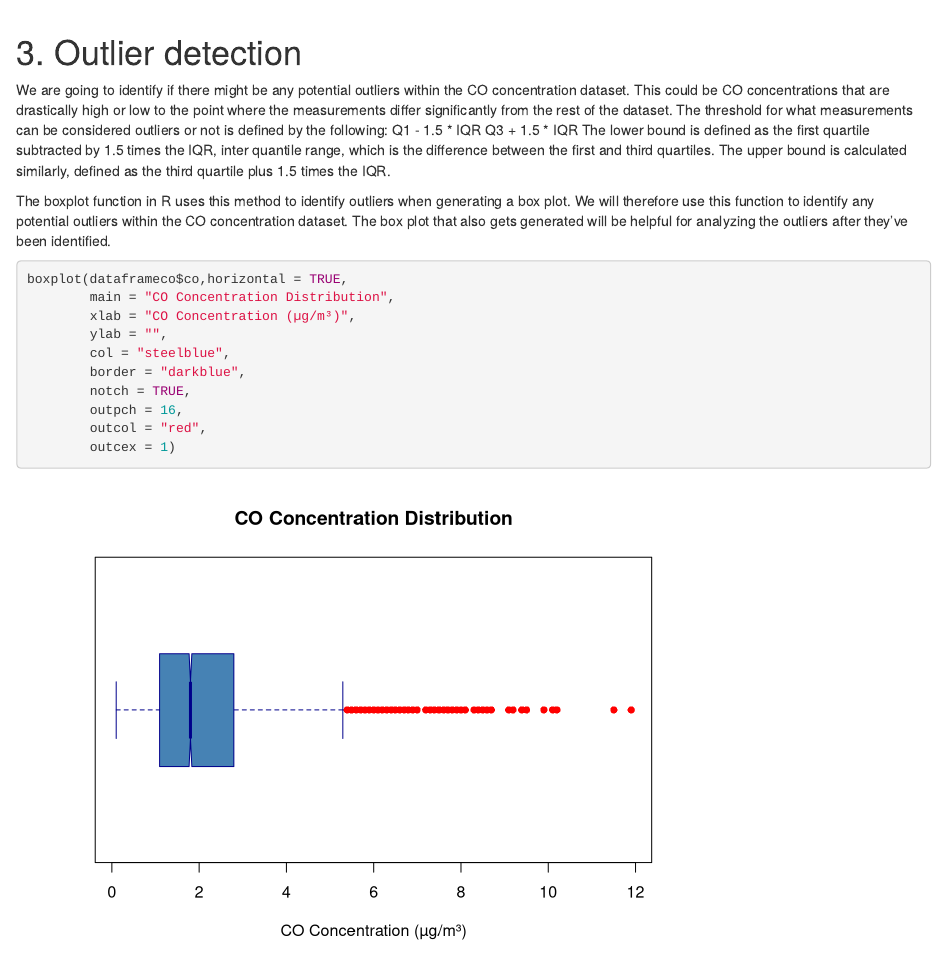
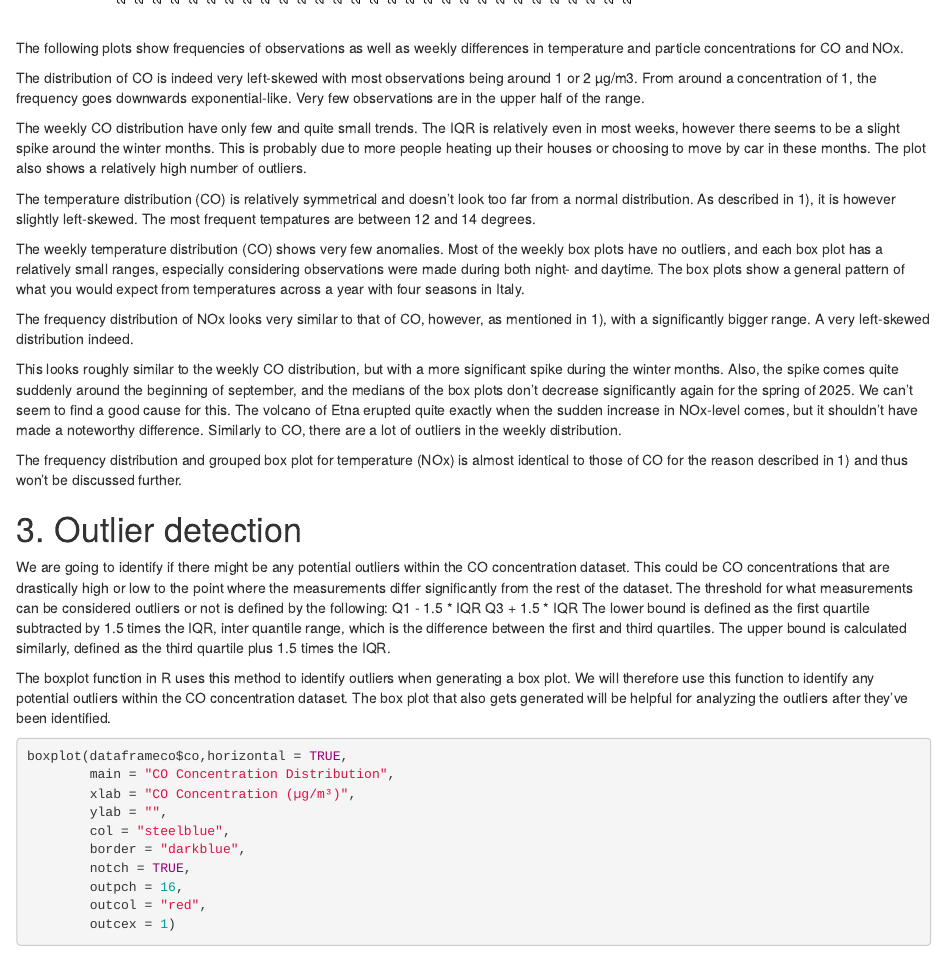
Before and after one commit to GuffeTheGreat/airqualityproject, an R Markdown document (AirQualityAflevering.Rmd): the page in a window 1100 px wide, from 8240 px down before the commit and from 8220 px down after it. Rendered offline with R 4.5, knitr and Pandoc, with nearby package versions.

Commit message:
Update AirQualityAflevering.Rmd

````diff
--- a/AirQualityAflevering.Rmd
+++ b/AirQualityAflevering.Rmd
@@ -210,6 +210,24 @@ for (i in names(df_list)) {
 
 ```
 
+
+The following plots show frequencies of observations as well as weekly differences in temperature and particle concentrations for CO and NOx.
+
+The distribution of CO is indeed very left-skewed with most observations being around 1 or 2 µg/m3. From around a concentration of 1, the frequency goes downwards exponential-like. Very few observations are in the  upper half of the range.
+
+The weekly CO distribution have only few and quite small trends. The IQR is relatively even in most weeks, however there seems to be a slight spike around the winter months. This is probably due to more people heating up their houses or choosing to move by car in these months. The plot also shows a relatively high number of outliers.
+
+The temperature distribution (CO) is relatively symmetrical and doesn't look too far from a normal distribution. As described in 1), it is however slightly left-skewed. The most frequent tempatures are between 12 and 14 degrees.
+
+The weekly temperature distribution (CO) shows very few anomalies. Most of the weekly box plots have no outliers, and each box plot has a relatively small ranges, especially considering observations were made during both night- and daytime. The box plots show a general pattern of what you would expect from temperatures across a year with four seasons in Italy.
+
+The frequency distribution of NOx looks very similar to that of CO, however, as mentioned in 1), with a significantly bigger range. A very left-skewed distribution indeed.
+
+This looks roughly similar to the weekly CO distribution, but with a more significant spike during the winter months. Also, the spike comes quite suddenly around the beginning of september, and the medians of the box plots don't decrease significantly again for the spring of 2025. We can't seem to find a good cause for this. The volcano of Etna erupted quite exactly when the sudden increase in NOx-level comes, but it shouldn't have made a noteworthy difference.
+Similarly to CO, there are a lot of outliers in the weekly distribution.
+
+The frequency distribution and grouped box plot for temperature (NOx) is almost identical to those of CO for the reason described in 1) and thus won't be discussed further.
+
 #  3. Outlier detection
 
 We are going to identify if there might be any potential outliers within the CO concentration dataset. This could be CO concentrations that are drastically high or low to the point where the measurements differ significantly from the rest of the dataset. The threshold for what measurements can be considered outliers or not is defined by the following:
````
